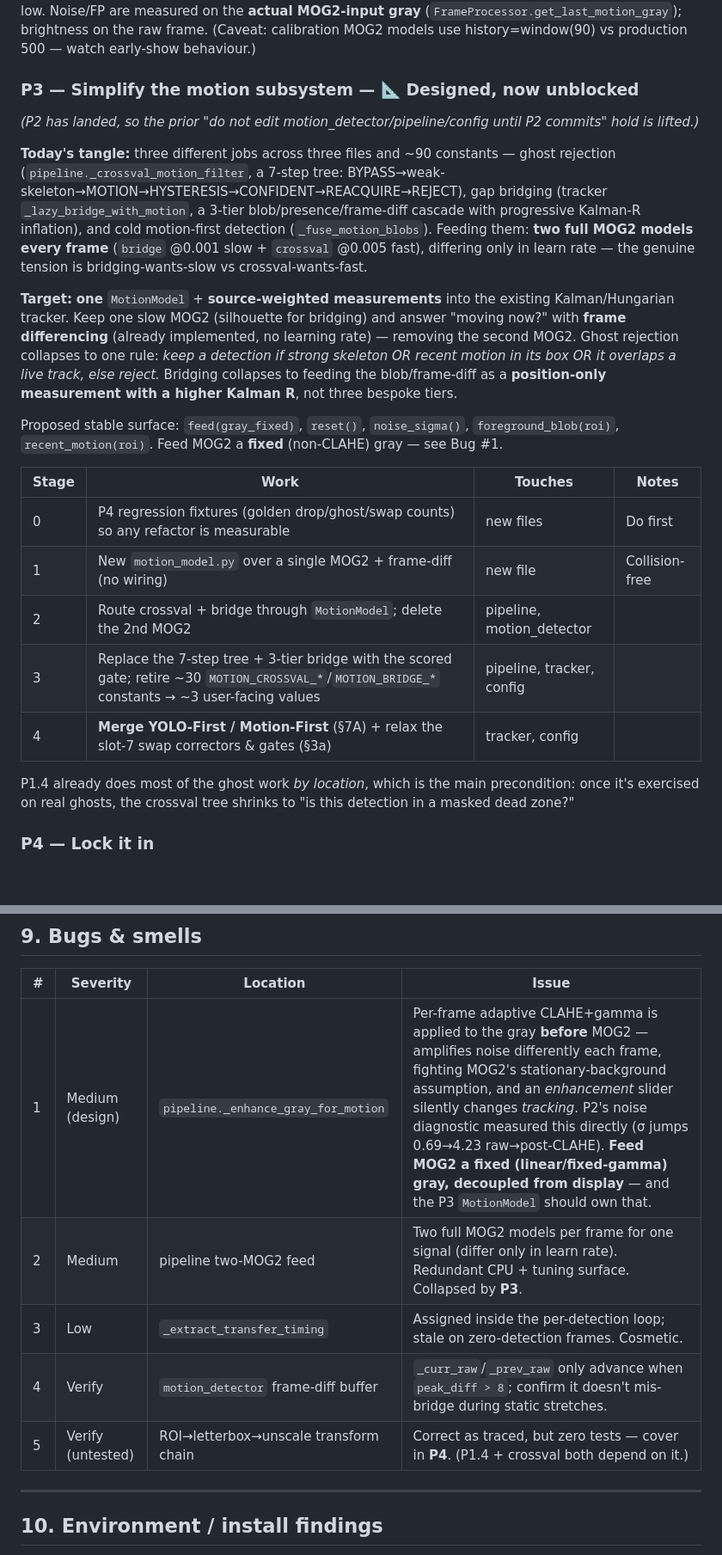
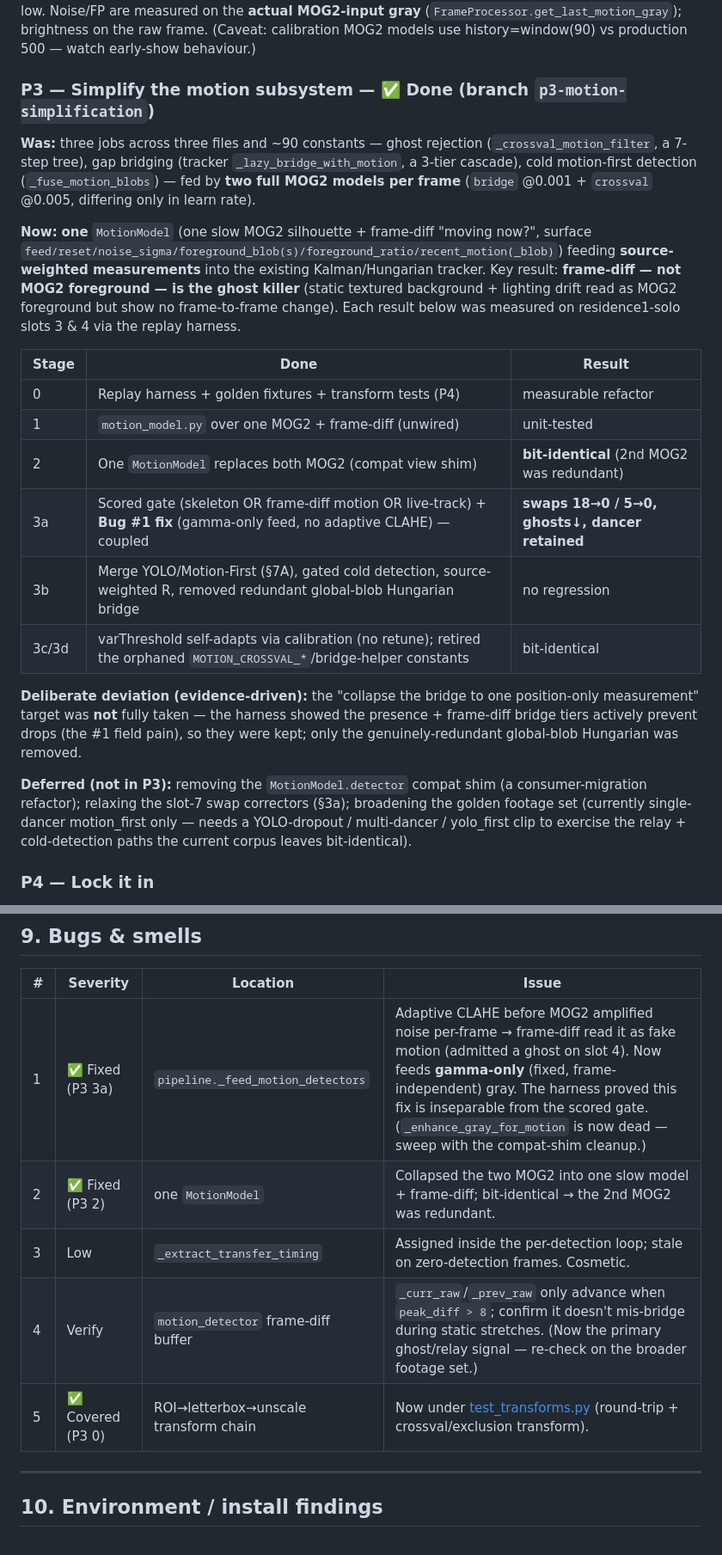
Before and after one commit to Hemisphere-Project/WallDance, a Markdown page: docs/ROADMAP.md, 2 parts joined by grey strips. Shown at 86% size. GitHub-like rendering; blank space fills up the shorter version.

Commit message:
docs: ROADMAP — P3 motion-subsystem simplification done
Mark P3 ✅ done (branch p3-motion-simplification): one MotionModel, scored
detection gate (frame-diff ghost rejection), merged YOLO/Motion-First,
source-weighted measurement, conservative bridge simplification. Update §4
status table, §5 P3 (per-stage results measured on residence1-solo slots 3&4),
§7A (modes merged), and §9 bugs (#1 CLAHE-before-MOG2 fixed, #2 two-MOG2 fixed,
#5 transforms covered). Record the evidence-driven deviation (kept the
drop-preventing bridge tiers) and the deferred items (compat-shim removal,
slot-7 corrector relaxation, broader golden footage).

```diff
--- a/docs/ROADMAP.md
+++ b/docs/ROADMAP.md
@@ -103,24 +103,24 @@ A dedicated **CALIBRATE** button (bottom bar, by STANDBY/RUN) runs a short windo
 
 **Lesson — varThreshold is chosen empirically, not by formula.** A first `(N·σ)²`-from-noise map was tried and discarded: it saturated at a clamp either way (raw σ0.69→16, post-CLAHE σ4.23→120) because **MOG2 self-normalises** — `varThreshold` thresholds the Mahalanobis distance `(I−μ)²/σ²_model`, and MOG2 *learns* σ²_model, so a pixel-σ→varThreshold map is dimensionless. Replaced with a sweep: each candidate runs as its own MOG2 over the window, scored by the **median grid-tile foreground fraction** (robust to the dancer minority — no bbox/letterbox transform), picking the lowest candidate under `AUTOCAL_FP_TARGET` else the highest + a `saturated` flag. On dark tango footage it picked **varThreshold=16 @ 0.01% FP** — *more* sensitive than the old default 40, with evidence ghosts stay low. Noise/FP are measured on the **actual MOG2-input gray** (`FrameProcessor.get_last_motion_gray`); brightness on the raw frame. (Caveat: calibration MOG2 models use history=window(90) vs production 500 — watch early-show behaviour.)
 
-### P3 — Simplify the motion subsystem — 📐 Designed, now unblocked
-*(P2 has landed, so the prior "do not edit motion_detector/pipeline/config until P2 commits" hold is lifted.)*
+### P3 — Simplify the motion subsystem — ✅ Done (branch `p3-motion-simplification`)
 
-**Today's tangle:** three different jobs across three files and ~90 constants — ghost rejection (`pipeline._crossval_motion_filter`, a 7-step tree: BYPASS→weak-skeleton→MOTION→HYSTERESIS→CONFIDENT→REACQUIRE→REJECT), gap bridging (tracker `_lazy_bridge_with_motion`, a 3-tier blob/presence/frame-diff cascade with progressive Kalman-R inflation), and cold motion-first detection (`_fuse_motion_blobs`). Feeding them: **two full MOG2 models every frame** (`bridge` @0.001 slow + `crossval` @0.005 fast), differing only in learn rate — the genuine tension is bridging-wants-slow vs crossval-wants-fast.
+**Was:** three jobs across three files and ~90 constants — ghost rejection (`_crossval_motion_filter`, a 7-step tree), gap bridging (tracker `_lazy_bridge_with_motion`, a 3-tier cascade), cold motion-first detection (`_fuse_motion_blobs`) — fed by **two full MOG2 models per frame** (`bridge` @0.001 + `crossval` @0.005, differing only in learn rate).
 
-**Target:** **one** `MotionModel` + **source-weighted measurements** into the existing Kalman/Hungarian tracker. Keep one slow MOG2 (silhouette for bridging) and answer "moving now?" with **frame differencing** (already implemented, no learning rate) — removing the second MOG2. Ghost rejection collapses to one rule: *keep a detection if strong skeleton OR recent motion in its box OR it overlaps a live track, else reject.* Bridging collapses to feeding the blob/frame-diff as a **position-only measurement with a higher Kalman R**, not three bespoke tiers.
+**Now:** **one** `MotionModel` (one slow MOG2 silhouette + frame-diff "moving now?", surface `feed/reset/noise_sigma/foreground_blob(s)/foreground_ratio/recent_motion(_blob)`) feeding **source-weighted measurements** into the existing Kalman/Hungarian tracker. Key result: **frame-diff — not MOG2 foreground — is the ghost killer** (static textured background + lighting drift read as MOG2 foreground but show no frame-to-frame change). Each result below was measured on residence1-solo slots 3 & 4 via the replay harness.
 
-Proposed stable surface: `feed(gray_fixed)`, `reset()`, `noise_sigma()`, `foreground_blob(roi)`, `recent_motion(roi)`. Feed MOG2 a **fixed** (non-CLAHE) gray — see Bug #1.
+| Stage | Done | Result |
+|-------|------|--------|
+| 0 | Replay harness + golden fixtures + transform tests (P4) | measurable refactor |
+| 1 | `motion_model.py` over one MOG2 + frame-diff (unwired) | unit-tested |
+| 2 | One `MotionModel` replaces both MOG2 (compat view shim) | **bit-identical** (2nd MOG2 was redundant) |
+| 3a | Scored gate (skeleton OR frame-diff motion OR live-track) + **Bug #1 fix** (gamma-only feed, no adaptive CLAHE) — coupled | **swaps 18→0 / 5→0, ghosts↓, dancer retained** |
+| 3b | Merge YOLO/Motion-First (§7A), gated cold detection, source-weighted R, removed redundant global-blob Hungarian bridge | no regression |
+| 3c/3d | varThreshold self-adapts via calibration (no retune); retired the orphaned `MOTION_CROSSVAL_*`/bridge-helper constants | bit-identical |
 
-| Stage | Work | Touches | Notes |
-|-------|------|---------|-------|
-| 0 | P4 regression fixtures (golden drop/ghost/swap counts) so any refactor is measurable | new files | Do first |
-| 1 | New `motion_model.py` over a single MOG2 + frame-diff (no wiring) | new file | Collision-free |
-| 2 | Route crossval + bridge through `MotionModel`; delete the 2nd MOG2 | pipeline, motion_detector | |
-| 3 | Replace the 7-step tree + 3-tier bridge with the scored gate; retire ~30 `MOTION_CROSSVAL_*`/`MOTION_BRIDGE_*` constants → ~3 user-facing values | pipeline, tracker, config | |
-| 4 | **Merge YOLO-First / Motion-First** (§7A) + relax the slot-7 swap correctors & gates (§3a) | tracker, config | |
+**Deliberate deviation (evidence-driven):** the "collapse the bridge to one position-only measurement" target was **not** fully taken — the harness showed the presence + frame-diff bridge tiers actively prevent drops (the #1 field pain), so they were kept; only the genuinely-redundant global-blob Hungarian was removed.
 
-P1.4 already does most of the ghost work *by location*, which is the main precondition: once it's exercised on real ghosts, the crossval tree shrinks to "is this detection in a masked dead zone?"
+**Deferred (not in P3):** removing the `MotionModel.detector` compat shim (a consumer-migration refactor); relaxing the slot-7 swap correctors (§3a); broadening the golden footage set (currently single-dancer motion_first only — needs a YOLO-dropout / multi-dancer / yolo_first clip to exercise the relay + cold-detection paths the current corpus leaves bit-identical).
 
 ### P4 — Lock it in
 Regression fixtures from 2–3 recorded sessions (the JSONL logging + `analyze_session.py` already exist — this is half-built): golden drop/ghost/swap counts so refactors are measurable. Add tests for the ROI→letterbox→unscale coordinate transforms (a classic off-by-a-transform hazard, currently untested) and config validation. First tests landed ([test_calibration.py](../application/tests/test_calibration.py)).
@@ -185,11 +185,11 @@ Key gates (slot-7-derived — candidates for relaxation per §3a): `TRACKER_MAHA
 
 | # | Severity | Location | Issue |
 |---|----------|----------|-------|
-| 1 | Medium (design) | `pipeline._enhance_gray_for_motion` | Per-frame adaptive CLAHE+gamma is applied to the gray **before** MOG2 — amplifies noise differently each frame, fighting MOG2's stationary-background assumption, and an *enhancement* slider silently changes *tracking*. P2's noise diagnostic measured this directly (σ jumps 0.69→4.23 raw→post-CLAHE). **Feed MOG2 a fixed (linear/fixed-gamma) gray, decoupled from display** — and the P3 `MotionModel` should own that. |
-| 2 | Medium | pipeline two-MOG2 feed | Two full MOG2 models per frame for one signal (differ only in learn rate). Redundant CPU + tuning surface. Collapsed by **P3**. |
+| 1 | ✅ Fixed (P3 3a) | `pipeline._feed_motion_detectors` | Adaptive CLAHE before MOG2 amplified noise per-frame → frame-diff read it as fake motion (admitted a ghost on slot 4). Now feeds **gamma-only** (fixed, frame-independent) gray. The harness proved this fix is inseparable from the scored gate. (`_enhance_gray_for_motion` is now dead — sweep with the compat-shim cleanup.) |
+| 2 | ✅ Fixed (P3 2) | one `MotionModel` | Collapsed the two MOG2 into one slow model + frame-diff; bit-identical → the 2nd MOG2 was redundant. |
 | 3 | Low | `_extract_transfer_timing` | Assigned inside the per-detection loop; stale on zero-detection frames. Cosmetic. |
-| 4 | Verify | `motion_detector` frame-diff buffer | `_curr_raw`/`_prev_raw` only advance when `peak_diff > 8`; confirm it doesn't mis-bridge during static stretches. |
-| 5 | Verify (untested) | ROI→letterbox→unscale transform chain | Correct as traced, but zero tests — cover in **P4**. (P1.4 + crossval both depend on it.) |
+| 4 | Verify | `motion_detector` frame-diff buffer | `_curr_raw`/`_prev_raw` only advance when `peak_diff > 8`; confirm it doesn't mis-bridge during static stretches. (Now the primary ghost/relay signal — re-check on the broader footage set.) |
+| 5 | ✅ Covered (P3 0) | ROI→letterbox→unscale transform chain | Now under [test_transforms.py](../application/tests/test_transforms.py) (round-trip + crossval/exclusion transform). |
 
 ---
 
```
Also changed, not shown: other parts of docs/ROADMAP.md (+5 -5 lines).
